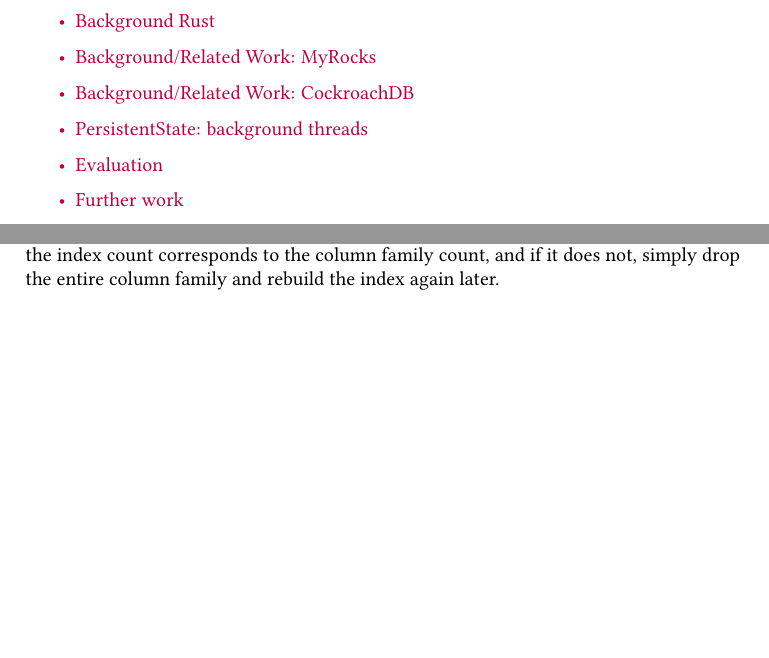
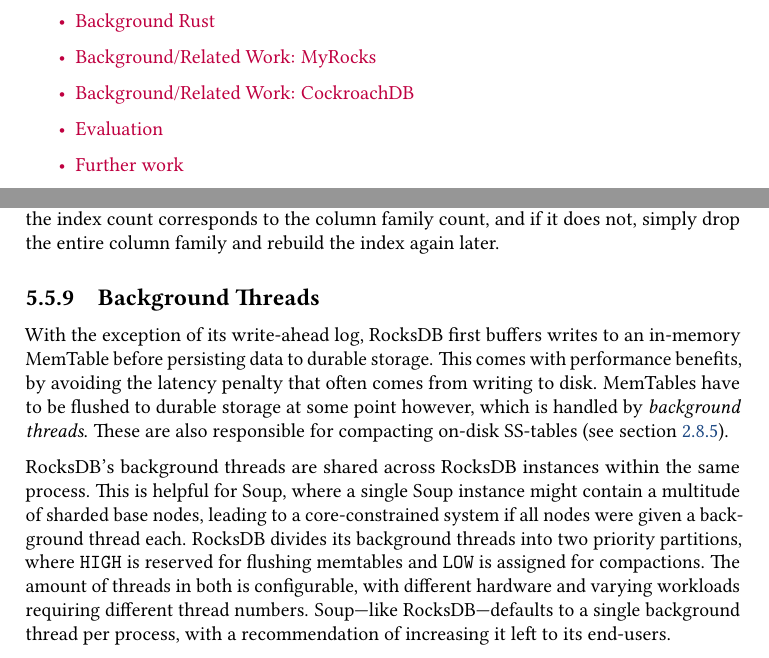
Before and after one commit to ekmartin/thesis, a LaTeX thesis (report.tex, which reads abstract.tex, persistent-bases.tex): two parts of pages 5 and 62 of 87, joined at a grey line, cut so that both start at the same text, the shorter picture padded with empty space. Compiled offline with pdfLaTeX.

Commit message:
Background threads

```diff
--- a/abstract.tex
+++ b/abstract.tex
@@ -14,8 +14,6 @@
   \item Background/Related Work: MyRocks
   \item Background/Related Work: CockroachDB
 
-  \item PersistentState: background threads
-
   \item Evaluation
   \item Further work
   \item Conclusion
--- a/persistent-bases.tex
+++ b/persistent-bases.tex
@@ -1387,3 +1387,24 @@
 recovery we can then check whether the index count corresponds to the column
 family count, and if it does not, simply drop the entire column family and
 rebuild the index again later.
+
+\subsection{Background Threads}
+
+With the exception of its write-ahead log, RocksDB first buffers writes to an
+in-memory MemTable before persisting data to durable storage. This comes with
+performance benefits, by avoiding the latency penalty that often comes from
+writing to disk. MemTables have to be flushed to durable storage at some point
+however, which is handled by \textit{background threads}. These are also
+responsible for compacting on-disk SS-tables (see
+section~\ref{sec:compactions}).
+
+RocksDB's background threads are shared across RocksDB instances within the same
+process. This is helpful for Soup, where a single Soup instance might contain a
+multitude of sharded base nodes, leading to a core-constrained system if all
+nodes were given a background thread each. RocksDB divides its background
+threads into two priority partitions, where \code{HIGH} is reserved for flushing
+memtables and \code{LOW} is assigned for compactions. The amount of threads in
+both is configurable, with different hardware and varying workloads requiring
+different thread numbers. Soup---like RocksDB---defaults to a single background
+thread per process, with a recommendation of increasing it left to its
+end-users.
```
